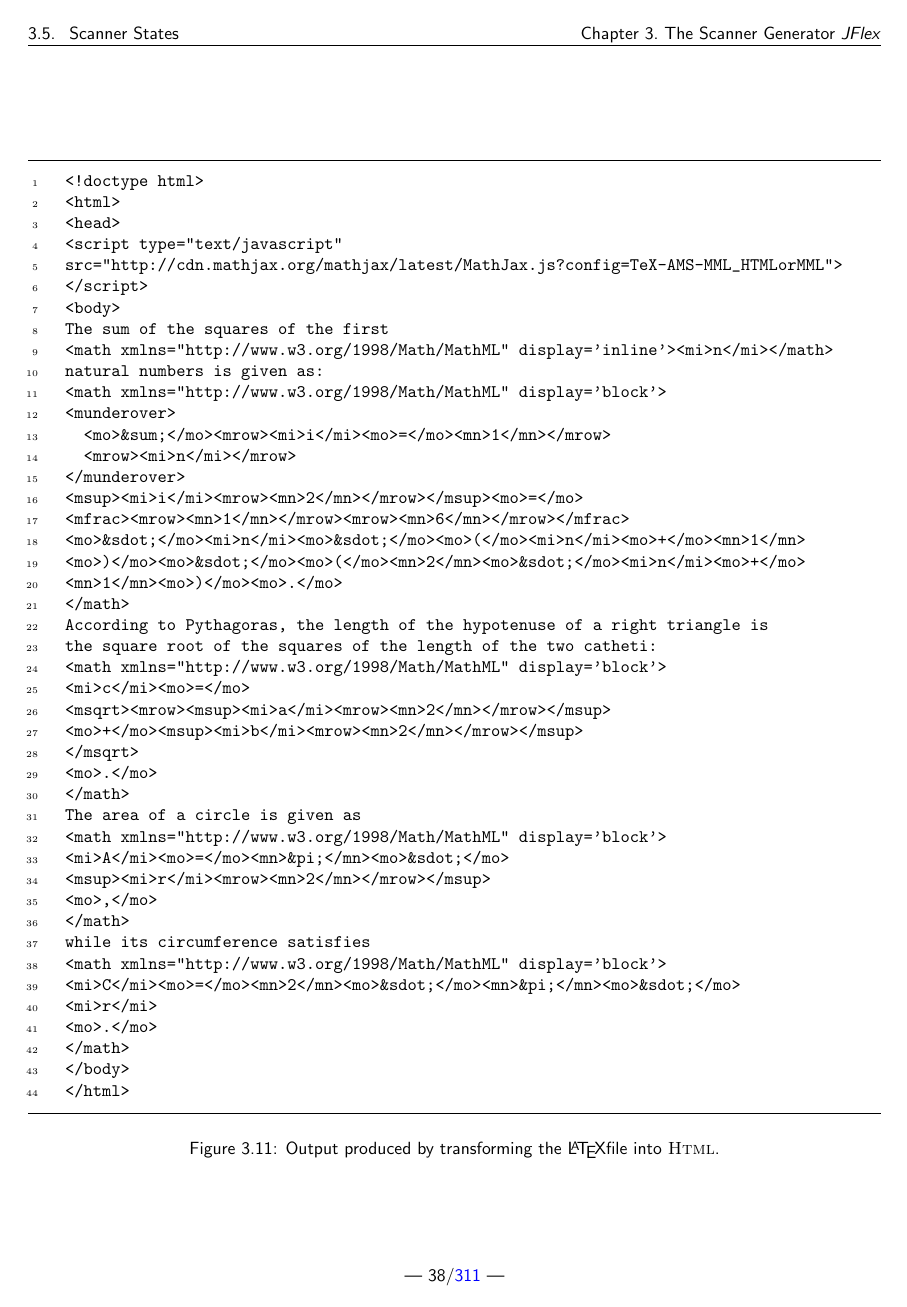
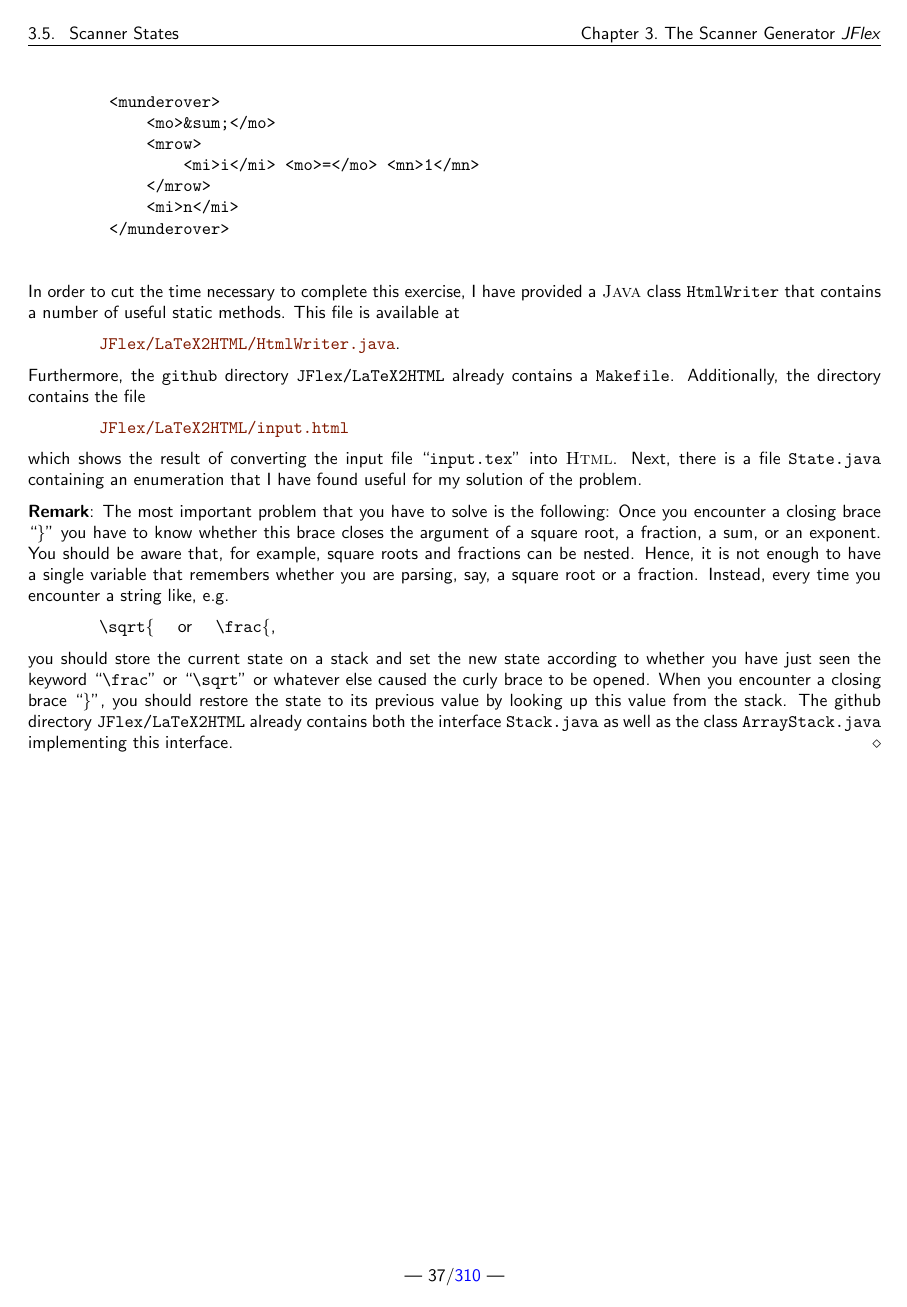
Before and after one commit to karlstroetmann/Formal-Languages, a LaTeX thesis (Lecture-Notes/formal-languages.tex, which reads Lecture-Notes/jflex.tex): page 39 of 312 before the commit and page 38 of 311 after it. Compiled offline with pdfLaTeX; the source files are stored in an older character set and shown here as Unicode.

Commit message:
improved exercise LaTeX2Html

```diff
--- a/Lecture-Notes/jflex.tex
+++ b/Lecture-Notes/jflex.tex
@@ -1597,72 +1601,35 @@ In order to cut the time necessary to complete this exercise, I have provided a
 \href{https://github.com/karlstroetmann/Formal-Languages/tree/master/JFlex/LaTeX2HTML/HtmlWriter.java}{\texttt{JFlex/LaTeX2HTML/HtmlWriter.java}}.
 \\[0.2cm]
 Furthermore, the \texttt{github} directory \texttt{JFlex/LaTeX2HTML} already contains a \texttt{Makefile}.
-
-\begin{figure}[!ht]
-\centering
-\begin{Verbatim}[ frame         = lines,
-                  framesep      = 0.3cm,
-                  firstnumber   = 1,
-                  labelposition = bottomline,
-                  numbers       = left,
-                  numbersep     = -0.2cm,
-                  xleftmargin   = 0.0cm,
-                  xrightmargin  = 0.0cm,
-                ]
-    <!doctype html>
-    <html>
-    <head>
-    <script type="text/javascript"
-    src="http://cdn.mathjax.org/mathjax/latest/MathJax.js?config=TeX-AMS-MML_HTMLorMML">
-    </script>
-    <body>
-    The sum of the squares of the first
-    <math xmlns="http://www.w3.org/1998/Math/MathML" display='inline'><mi>n</mi></math>
-    natural numbers is given as:
-    <math xmlns="http://www.w3.org/1998/Math/MathML" display='block'>
-    <munderover>
-      <mo>&sum;</mo><mrow><mi>i</mi><mo>=</mo><mn>1</mn></mrow>
-      <mrow><mi>n</mi></mrow>
-    </munderover>
-    <msup><mi>i</mi><mrow><mn>2</mn></mrow></msup><mo>=</mo>
-    <mfrac><mrow><mn>1</mn></mrow><mrow><mn>6</mn></mrow></mfrac>
-    <mo>&sdot;</mo><mi>n</mi><mo>&sdot;</mo><mo>(</mo><mi>n</mi><mo>+</mo><mn>1</mn>
-    <mo>)</mo><mo>&sdot;</mo><mo>(</mo><mn>2</mn><mo>&sdot;</mo><mi>n</mi><mo>+</mo>
-    <mn>1</mn><mo>)</mo><mo>.</mo>
-    </math>
-    According to Pythagoras, the length of the hypotenuse of a right triangle is
-    the square root of the squares of the length of the two catheti:
-    <math xmlns="http://www.w3.org/1998/Math/MathML" display='block'>
-    <mi>c</mi><mo>=</mo>
-    <msqrt><mrow><msup><mi>a</mi><mrow><mn>2</mn></mrow></msup>
-    <mo>+</mo><msup><mi>b</mi><mrow><mn>2</mn></mrow></msup>
-    </msqrt>
-    <mo>.</mo>
-    </math>
-    The area of a circle is given as
-    <math xmlns="http://www.w3.org/1998/Math/MathML" display='block'>
-    <mi>A</mi><mo>=</mo><mn>&pi;</mn><mo>&sdot;</mo>
-    <msup><mi>r</mi><mrow><mn>2</mn></mrow></msup>
-    <mo>,</mo>
-    </math>
-    while its circumference satisfies
-    <math xmlns="http://www.w3.org/1998/Math/MathML" display='block'>
-    <mi>C</mi><mo>=</mo><mn>2</mn><mo>&sdot;</mo><mn>&pi;</mn><mo>&sdot;</mo>
-    <mi>r</mi>
-    <mo>.</mo>
-    </math>
-    </body>
-    </html>
-\end{Verbatim}
-\vspace*{-0.3cm}
-\caption{Output produced by transforming the \LaTeX file into \textsc{Html}.}
-\label{fig:input.html}
-\end{figure}
-
-
-
-%\exercise
-%Try to parse the calendar entries of an ics-calendar file and do something with these entries...
+Additionally, the directory contains the file
+\\[0.2cm]
+\hspace*{1.3cm}
+\href{https://github.com/karlstroetmann/Formal-Languages/tree/master/JFlex/LaTeX2HTML/input.html}{\texttt{JFlex/LaTeX2HTML/input.html}}
+\\[0.2cm]
+which shows the result of converting the input file ``\texttt{input.tex}'' into \textsc{Html}.
+Next, there is a file \texttt{State.java} containing an enumeration that I have found useful for my
+solution of the problem.
+
+\remarkEng
+The most important problem that you have to solve is the following:  Once you encounter a closing brace
+``\texttt{\}}'' you have to know whether this brace closes the argument of a square root, a
+fraction, a sum, or an exponent.  You should be aware that, for example, square roots and fractions
+can be nested.  Hence, it is not enough to have a single variable that remembers whether you are
+parsing, say, a square root or a fraction.  Instead, every time you encounter a string like, e.g.
+\\[0.2cm]
+\hspace*{1.3cm}
+\texttt{\symbol{92}sqrt\{} \quad or \quad \texttt{\symbol{92}frac\{},
+\\[0.2cm]
+you should store the current state on a stack and set the new state according to whether you have just seen the
+keyword ``\texttt{\symbol{92}frac}'' or ``\texttt{\symbol{92}sqrt}'' or whatever else caused the
+curly brace to be opened.  When you encounter a closing brace ``\texttt{\}}'', you should
+restore the state to its previous value by looking up this value from the stack.  The github directory
+\texttt{JFlex/LaTeX2HTML} already contains both the interface \texttt{Stack.java} as well as the
+class \texttt{ArrayStack.java} implementing this interface.
+\eox
+
+
+
 
 %%% Local Variables:
 %%% mode: latex
```
Also changed, not shown: JFlex/LaTeX2HTML/input.tex (+1 -1 lines), Lecture-Notes/jflex.tex (16 more changed lines), 5 other files.
